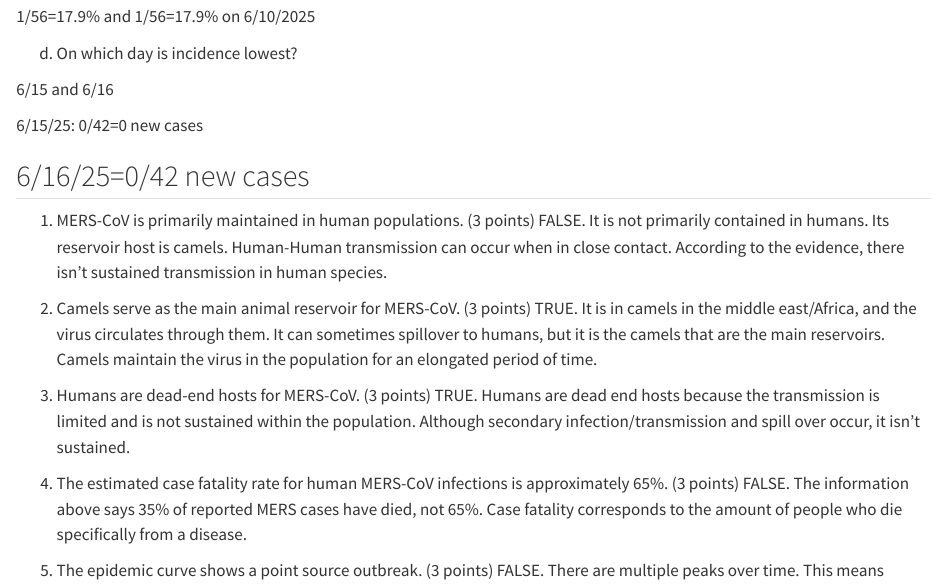
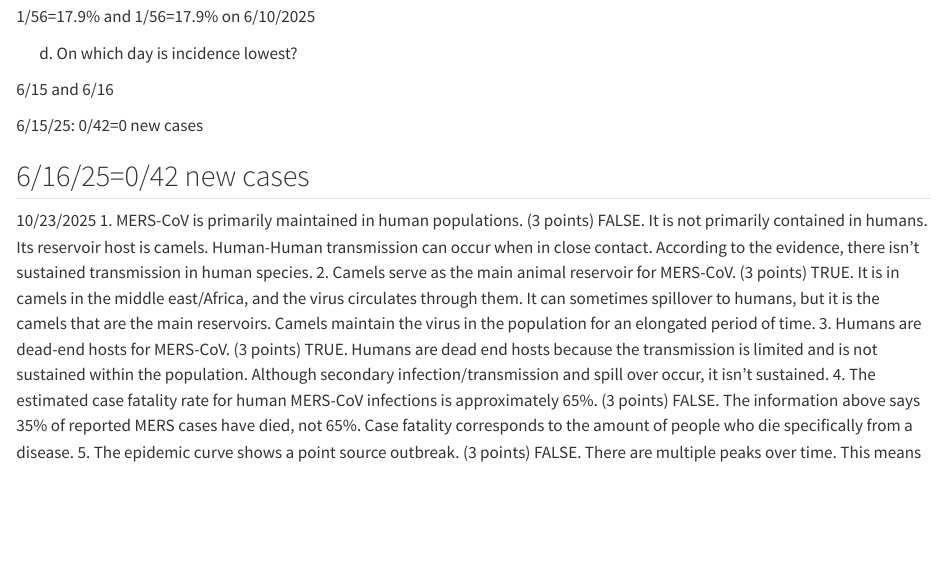
Before and after one commit to Madelinehamborg/MH_DisEco_Fall2025, a Quarto document (MH_DisEco_Fall2025.qmd): the page in a window 1100 px wide, from 1750 px down. Rendered offline with R 4.5, knitr and Pandoc in place of Quarto, with nearby package versions.

Commit message:
Update MERS-CoV details in MH_DisEco_Fall2025.qmd
Added information about MERS-CoV transmission and reservoirs.

```diff
--- a/MH_DisEco_Fall2025.qmd
+++ b/MH_DisEco_Fall2025.qmd
@@ -85,6 +85,7 @@ d) On which day is incidence lowest?
 
 6/16/25=0/42 new cases
 ------------------------------------------------------------------------
+10/23/2025
 1.	MERS-CoV is primarily maintained in human populations. (3 points)
 FALSE. It is not primarily contained in humans. Its reservoir host is camels.  Human-Human transmission can occur when in close contact. According to the evidence, there isn’t sustained transmission in human species.
 2.	Camels serve as the main animal reservoir for MERS-CoV. (3 points)
```
